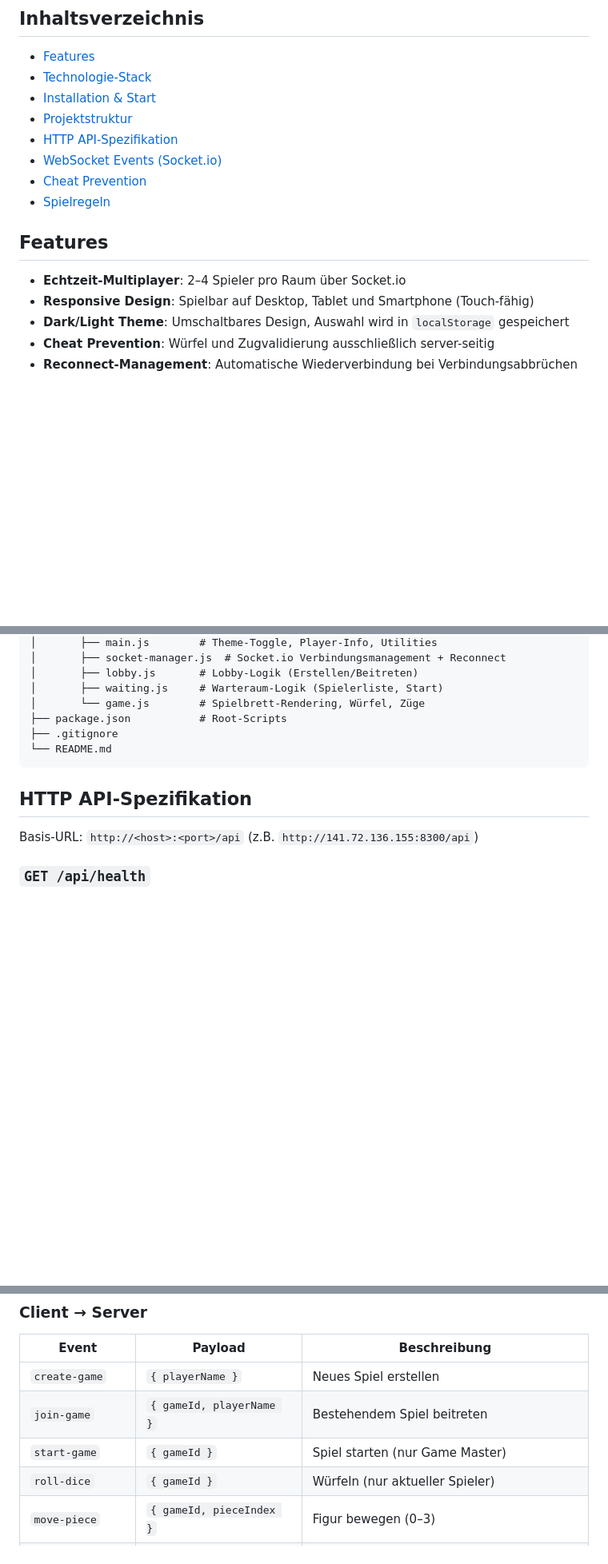
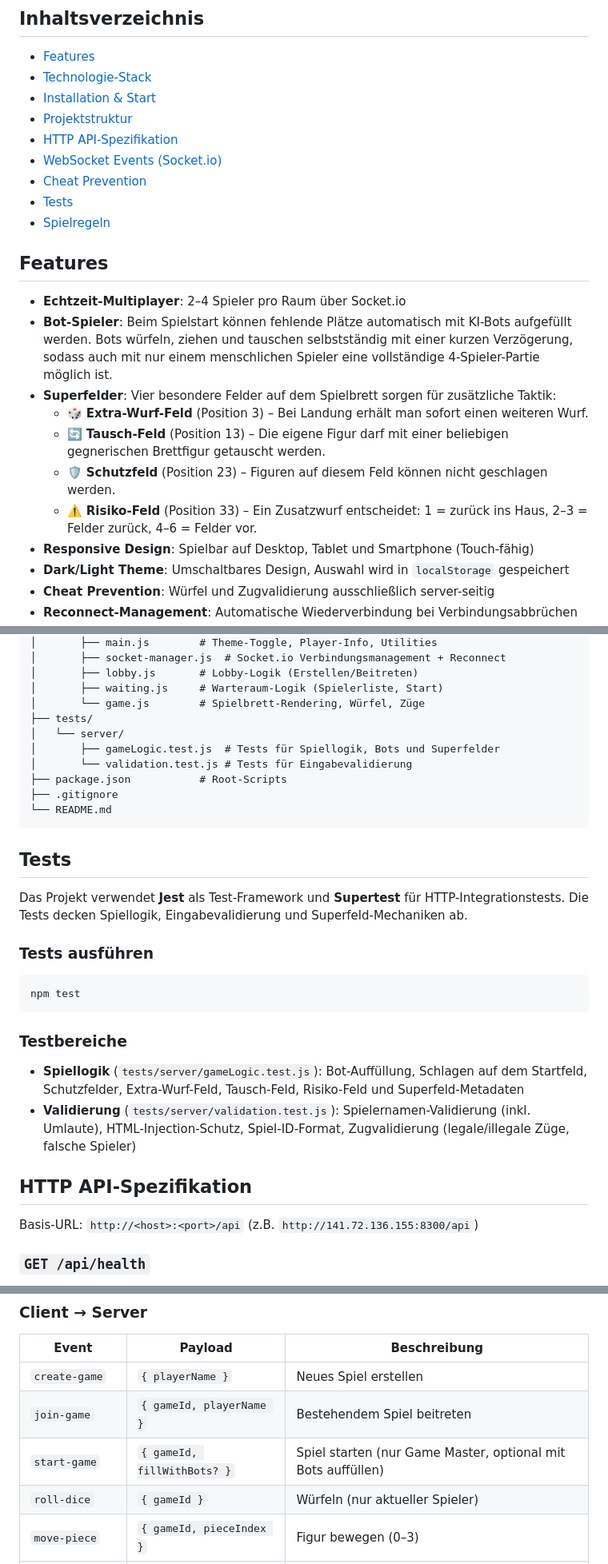
Before and after one commit to timswll/M-DN, a Markdown page: README.md, 3 parts joined by grey strips. Shown at 80% size. Drawn GitHub-style; blank space fills up the shorter version.

Commit message:
README: Add Bot-Spieler, Superfelder features and Tests section
Agent-Logs-Url: https://github.com/timswll/M-DN/sessions/4b447691-5fd1-4a85-8a82-1e46cda84018

Co-authored-by: MarvinBlank <65222985+MarvinBlank@users.noreply.github.com>

````diff
--- a/README.md
+++ b/README.md
@@ -11,11 +11,18 @@ Server-seitige Spiellogik, Würfelberechnung und Zugvalidierung verhindern Cheat
 - [HTTP API-Spezifikation](#http-api-spezifikation)
 - [WebSocket Events (Socket.io)](#websocket-events-socketio)
 - [Cheat Prevention](#cheat-prevention)
+- [Tests](#tests)
 - [Spielregeln](#spielregeln)
 
 ## Features
 
 - **Echtzeit-Multiplayer**: 2–4 Spieler pro Raum über Socket.io
+- **Bot-Spieler**: Beim Spielstart können fehlende Plätze automatisch mit KI-Bots aufgefüllt werden. Bots würfeln, ziehen und tauschen selbstständig mit einer kurzen Verzögerung, sodass auch mit nur einem menschlichen Spieler eine vollständige 4-Spieler-Partie möglich ist.
+- **Superfelder**: Vier besondere Felder auf dem Spielbrett sorgen für zusätzliche Taktik:
+  - 🎲 **Extra-Wurf-Feld** (Position 3) – Bei Landung erhält man sofort einen weiteren Wurf.
+  - 🔄 **Tausch-Feld** (Position 13) – Die eigene Figur darf mit einer beliebigen gegnerischen Brettfigur getauscht werden.
+  - 🛡️ **Schutzfeld** (Position 23) – Figuren auf diesem Feld können nicht geschlagen werden.
+  - ⚠️ **Risiko-Feld** (Position 33) – Ein Zusatzwurf entscheidet: 1 = zurück ins Haus, 2–3 = Felder zurück, 4–6 = Felder vor.
 - **Responsive Design**: Spielbar auf Desktop, Tablet und Smartphone (Touch-fähig)
 - **Dark/Light Theme**: Umschaltbares Design, Auswahl wird in `localStorage` gespeichert
 - **Cheat Prevention**: Würfel und Zugvalidierung ausschließlich server-seitig
@@ -124,10 +132,29 @@ Das Spiel ist dann unter `http://141.72.136.155:8300` erreichbar.
 │       ├── lobby.js       # Lobby-Logik (Erstellen/Beitreten)
 │       ├── waiting.js     # Warteraum-Logik (Spielerliste, Start)
 │       └── game.js        # Spielbrett-Rendering, Würfel, Züge
+├── tests/
+│   └── server/
+│       ├── gameLogic.test.js  # Tests für Spiellogik, Bots und Superfelder
+│       └── validation.test.js # Tests für Eingabevalidierung
 ├── package.json           # Root-Scripts
 ├── .gitignore
 └── README.md
 ```
+
+## Tests
+
+Das Projekt verwendet **Jest** als Test-Framework und **Supertest** für HTTP-Integrationstests. Die Tests decken Spiellogik, Eingabevalidierung und Superfeld-Mechaniken ab.
+
+### Tests ausführen
+
+```bash
+npm test
+```
+
+### Testbereiche
+
+- **Spiellogik** (`tests/server/gameLogic.test.js`): Bot-Auffüllung, Schlagen auf dem Startfeld, Schutzfelder, Extra-Wurf-Feld, Tausch-Feld, Risiko-Feld und Superfeld-Metadaten
+- **Validierung** (`tests/server/validation.test.js`): Spielernamen-Validierung (inkl. Umlaute), HTML-Injection-Schutz, Spiel-ID-Format, Zugvalidierung (legale/illegale Züge, falsche Spieler)
 
 ## HTTP API-Spezifikation
 
@@ -225,7 +252,7 @@ Gibt Informationen zu einem bestimmten Spiel zurück.
 | ---------------- | ------------------------ | ---------------------------------------- |
 | `create-game`    | `{ playerName }`         | Neues Spiel erstellen                    |
 | `join-game`      | `{ gameId, playerName }` | Bestehendem Spiel beitreten              |
-| `start-game`     | `{ gameId }`             | Spiel starten (nur Game Master)          |
+| `start-game`     | `{ gameId, fillWithBots? }` | Spiel starten (nur Game Master, optional mit Bots auffüllen) |
 | `roll-dice`      | `{ gameId }`             | Würfeln (nur aktueller Spieler)          |
 | `move-piece`     | `{ gameId, pieceIndex }` | Figur bewegen (0–3)                      |
 | `leave-game`     | `{ gameId }`             | Spiel verlassen                          |
````
Also changed, not shown: other parts of README.md (+1 -0 lines).
